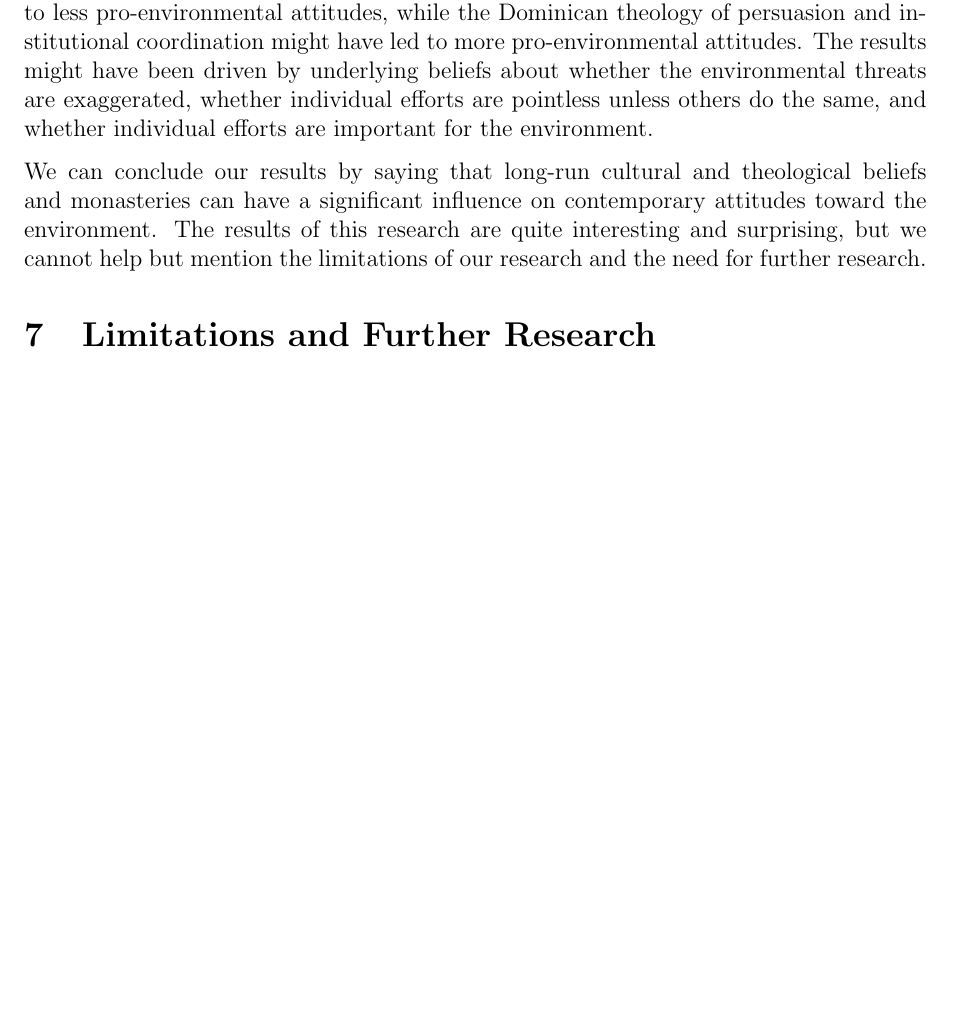
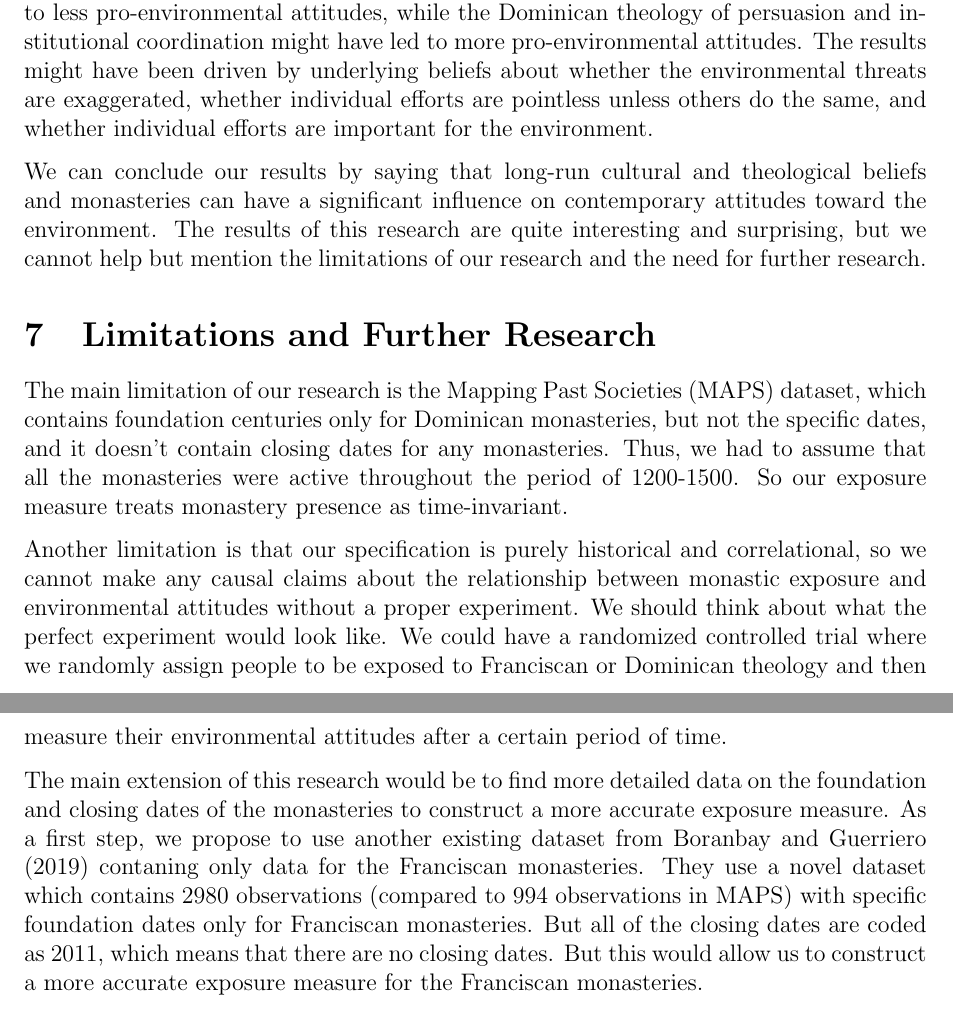
Before and after one commit to jtabordaj/rm_mam_ecotheology, a LaTeX paper (Writing/term_paper.tex): part of page 17 of 18 before the commit and two parts of pages 17 and 18 of 19 after it, the two joined at a grey line, cut so that both start at the same text, the shorter picture padded with empty space. Compiled offline with pdfLaTeX.

Commit message:
Incomplete Limitations and Extensions.

```diff
--- a/Writing/term_paper.tex
+++ b/Writing/term_paper.tex
@@ -820,6 +822,28 @@ further research.
 
 \section{Limitations and Further Research}
 
+The main limitation of our research is the Mapping Past Societies (MAPS) dataset, which contains foundation
+centuries only for Dominican monasteries, but not the specific dates, and it doesn't contain closing dates for any
+monasteries. Thus, we had to assume that all the monasteries were active throughout the period of 1200-1500.
+So our exposure measure treats monastery presence as time-invariant.
+
+Another limitation is that our specification is purely historical and correlational, so we cannot make any causal
+claims about the relationship between monastic exposure and environmental attitudes without a proper experiment.
+We should think about what the perfect experiment would look like. We could have a randomized controlled
+trial where we randomly assign people to be exposed to Franciscan or Dominican theology and then measure their
+environmental attitudes after a certain period of time.
+
+The main extension of this research would be to find more detailed data on the foundation and closing dates of the
+monasteries to construct a more accurate exposure measure. As a first step, we propose to use another existing
+dataset from Boranbay and Guerriero (2019) contaning only data for the Franciscan monasteries. They use a novel
+dataset which contains 2980 observations (compared to 994 observations in MAPS) with specific foundation dates
+only for Franciscan monasteries. But all of the closing dates are coded as 2011,
+which means that there are no closing dates. But this would allow us to construct a more accurate exposure
+measure for the Franciscan monasteries.
+
+
+
+
 \newpage
 \section{References}
 
```
Also changed, not shown: Writing/term_paper.tex (14 more changed lines), 6 other files.
